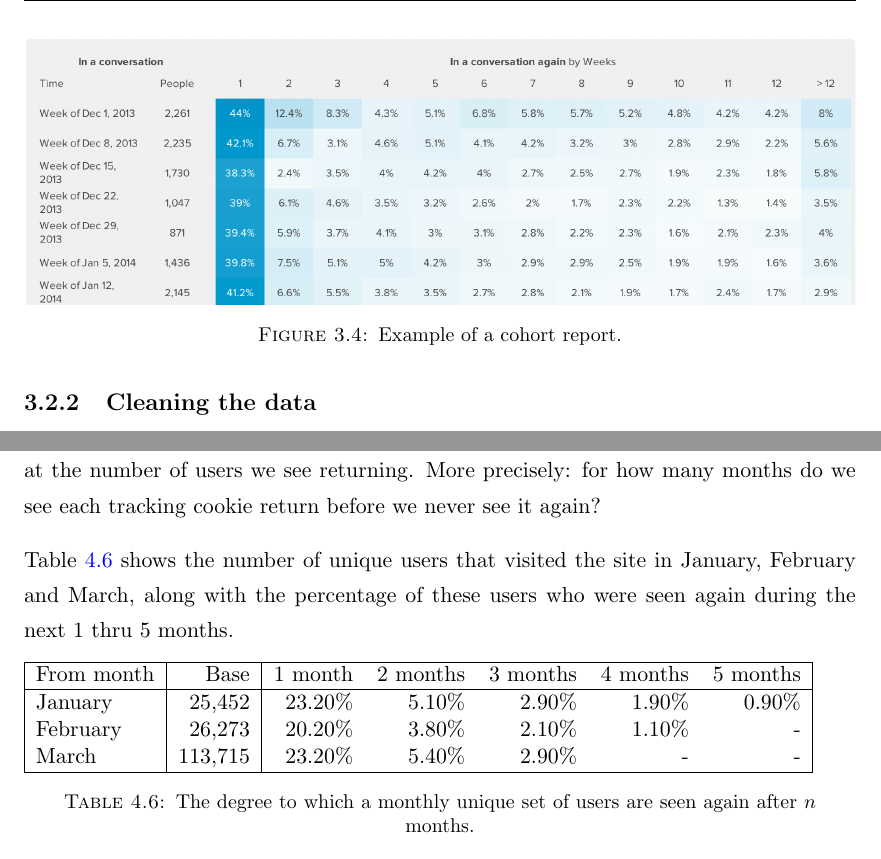
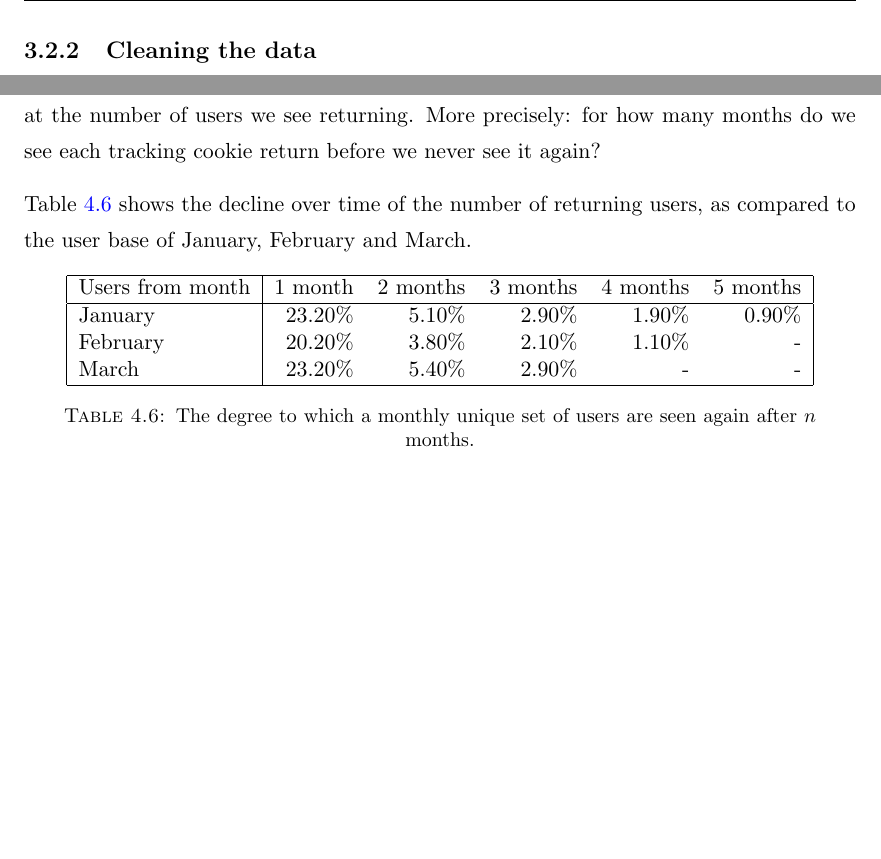
Before and after one commit to myrlund/masters, a LaTeX thesis (report/main.tex, which reads report/Chapters/Chapter3.tex, report/Chapters/Chapter4.tex): two parts of pages 36 and 48 of 59, joined at a grey line, cut at the place of the change, the shorter picture padded with empty space. Compiled offline with pdfLaTeX.

Commit message:
Removed irrelevant data.

```diff
--- a/report/Chapters/Chapter3.tex
+++ b/report/Chapters/Chapter3.tex
@@ -76,12 +76,12 @@ The KISSmetrics service provides several analytical tools to dig into this data,
     \label{fig:funnel-report}
 \end{figure}
 
-\begin{figure}[h]
-  \centering
-    \includegraphics[width=\textwidth]{Figures/screenshots/km/cohort-example}
-    \caption{Example of a cohort report.}
-    \label{fig:cohort-report}
-\end{figure}
+% \begin{figure}[h]
+%   \centering
+%     \includegraphics[width=\textwidth]{Figures/screenshots/km/cohort-example}
+%     \caption{Example of a cohort report.}
+%     \label{fig:cohort-report}
+% \end{figure}
 
 \subsection{Cleaning the data}
 \label{approach:sec:cleaning_data}
--- a/report/Chapters/Chapter4.tex
+++ b/report/Chapters/Chapter4.tex
@@ -276,15 +276,16 @@ As has been discussed extensively already, a major difficulty in adapting applic
 
 How, though, does this affect our adaptation efforts? One way of gauging this is to look at the number of users we see returning. More precisely: for how many months do we see each tracking cookie return before we never see it again?
 
-Table~\ref{tab:returning_users} shows the number of unique users that visited the site in January, February and March, along with the percentage of these users who were seen again during the next 1 thru 5 months.
+Table~\ref{tab:returning_users} shows the decline over time of the number of returning users, as compared to the user base of January, February and March.
 
 \begin{table}[h]
-  \begin{tabular}{|l|r|rrrrr|}
+  \centering
+  \begin{tabular}{|l|rrrrr|}
     \hline
-    From month & Base    & 1 month & 2 months & 3 months & 4 months & 5 months \\ \hline
-    January    & 25,452  & 23.20\% & 5.10\%   & 2.90\%   & 1.90\%   & 0.90\%   \\
-    February   & 26,273  & 20.20\% & 3.80\%   & 2.10\%   & 1.10\%   & -        \\
-    March      & 113,715 & 23.20\% & 5.40\%   & 2.90\%   & -        & -        \\ \hline
+    Users from month & 1 month & 2 months & 3 months & 4 months & 5 months \\ \hline
+    January          & 23.20\% & 5.10\%   & 2.90\%   & 1.90\%   & 0.90\%   \\
+    February         & 20.20\% & 3.80\%   & 2.10\%   & 1.10\%   & -        \\
+    March            & 23.20\% & 5.40\%   & 2.90\%   & -        & -        \\ \hline
   \end{tabular}
   \caption{The degree to which a monthly unique set of users are seen again after $n$ months.}
   \label{tab:returning_users}
```
Also changed, not shown: report/Chapters/Chapter3.tex (2 more changed lines), report/Chapters/Chapter4.tex (2 more changed lines).
